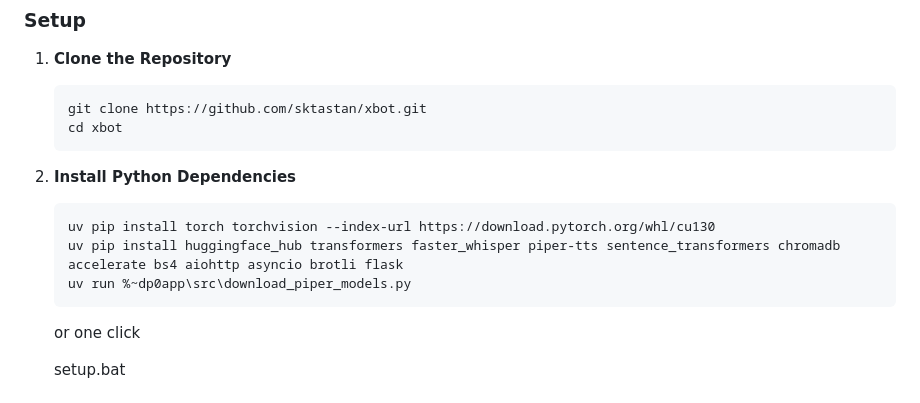
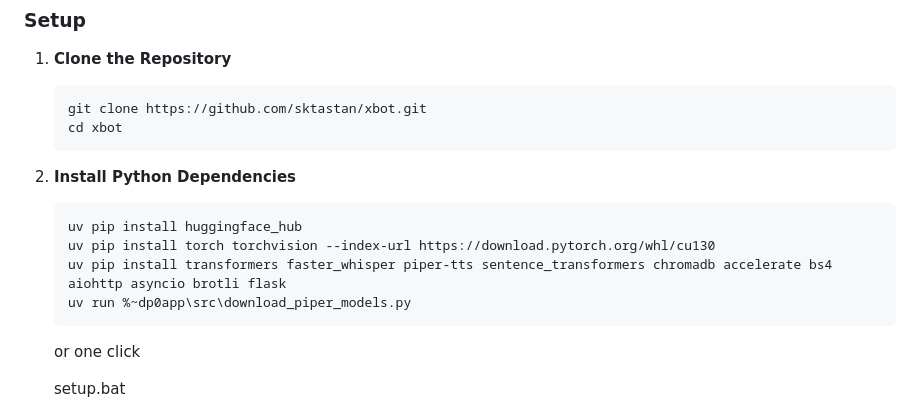
Before and after one commit to sktastan/xBot, a Markdown page: README.md, the part around the change. GitHub-like rendering.

Commit message:
Update README with enhanced formatting and details

````diff
--- a/README.md
+++ b/README.md
@@ -59,8 +59,9 @@ Unlike simple chatbots, XBot features a robust cognitive architecture comprising
 
 2.  **Install Python Dependencies**
     ```bash
+    uv pip install huggingface_hub
     uv pip install torch torchvision --index-url https://download.pytorch.org/whl/cu130
-    uv pip install huggingface_hub transformers faster_whisper piper-tts sentence_transformers chromadb accelerate bs4 aiohttp asyncio brotli flask
+    uv pip install transformers faster_whisper piper-tts sentence_transformers chromadb accelerate bs4 aiohttp asyncio brotli flask
     uv run %~dp0app\src\download_piper_models.py
     ```
     or one click
````
